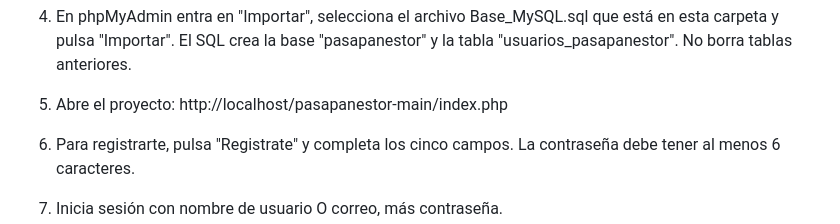
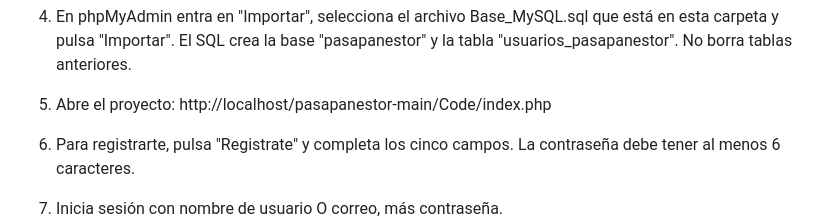
Before and after one commit to lucapouy/pasapanestor, a Markdown page: README.md, the part around the change. Drawn GitHub-style.

```diff
--- a/README.md
+++ b/README.md
@@ -15,7 +15,7 @@ PASAPANESTOR - INSTALACION LOCAL (XAMPP)
    "usuarios_pasapanestor". No borra tablas anteriores.
 
 5) Abre el proyecto:
-   http://localhost/pasapanestor-main/index.php
+   http://localhost/pasapanestor-main/Code/index.php
 
 6) Para registrarte, pulsa "Registrate" y completa los cinco campos.
    La contraseña debe tener al menos 6 caracteres.
```
